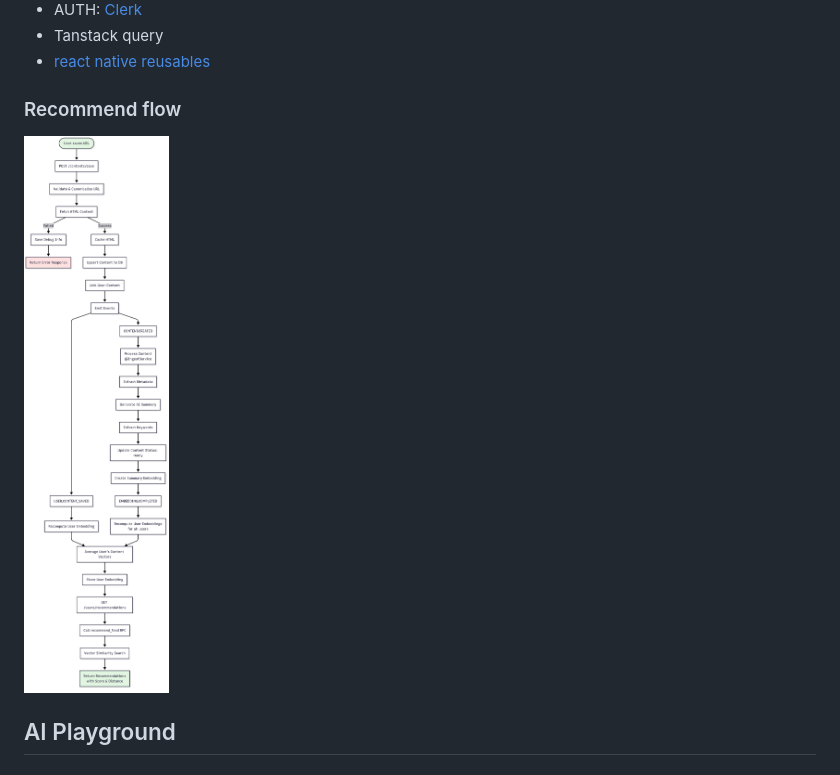
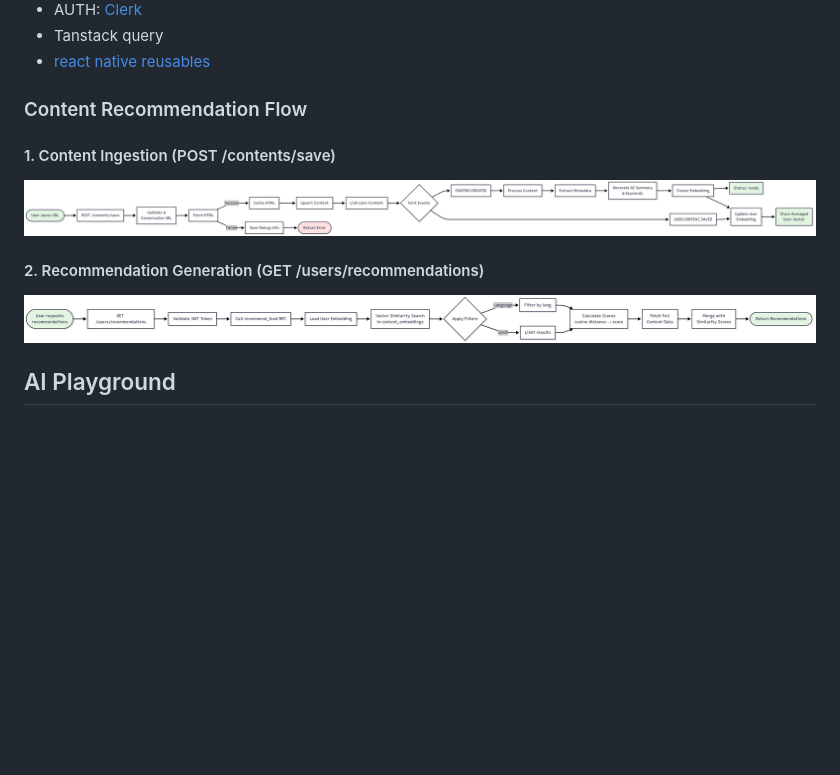
Before and after one commit to tkhwang/tkhwang-pico, a Markdown page: README.md, the part around the change. Drawn GitHub-style; pictures changed too: docs/pico-queue-content-ingest-flow.png (added), docs/pico-queue-embdding-flow.png (deleted), docs/pico-queue-recommend-flow.png (added); blank space fills up the shorter version.

Commit message:
✨ feat(doc): add detailed content ingestion and recommendation flow documentation with diagrams

```diff
--- a/README.md
+++ b/README.md
@@ -15,9 +15,15 @@ Personal AI playground and vertical field applications using PICO
 - Tanstack query
 - [react native reusables](https://reactnativereusables.com/docs)
 
-### Recommend flow
+### Content Recommendation Flow
 
-![img](./docs/pico-queue-embdding-flow.png)
+#### 1. Content Ingestion (POST /contents/save)
+
+![img](./docs/pico-queue-content-ingest-flow.png)
+
+#### 2. Recommendation Generation (GET /users/recommendations)
+
+![img](./docs/pico-queue-recommend-flow.png)
 
 ## AI Playground
 
```
Also changed, not shown: docs/pico-queue-content-ingest-flow.md (added, +32 -0 lines), docs/pico-queue-recommend-flow.md (renamed from docs/pico-queue-recommendt-flow.md).
